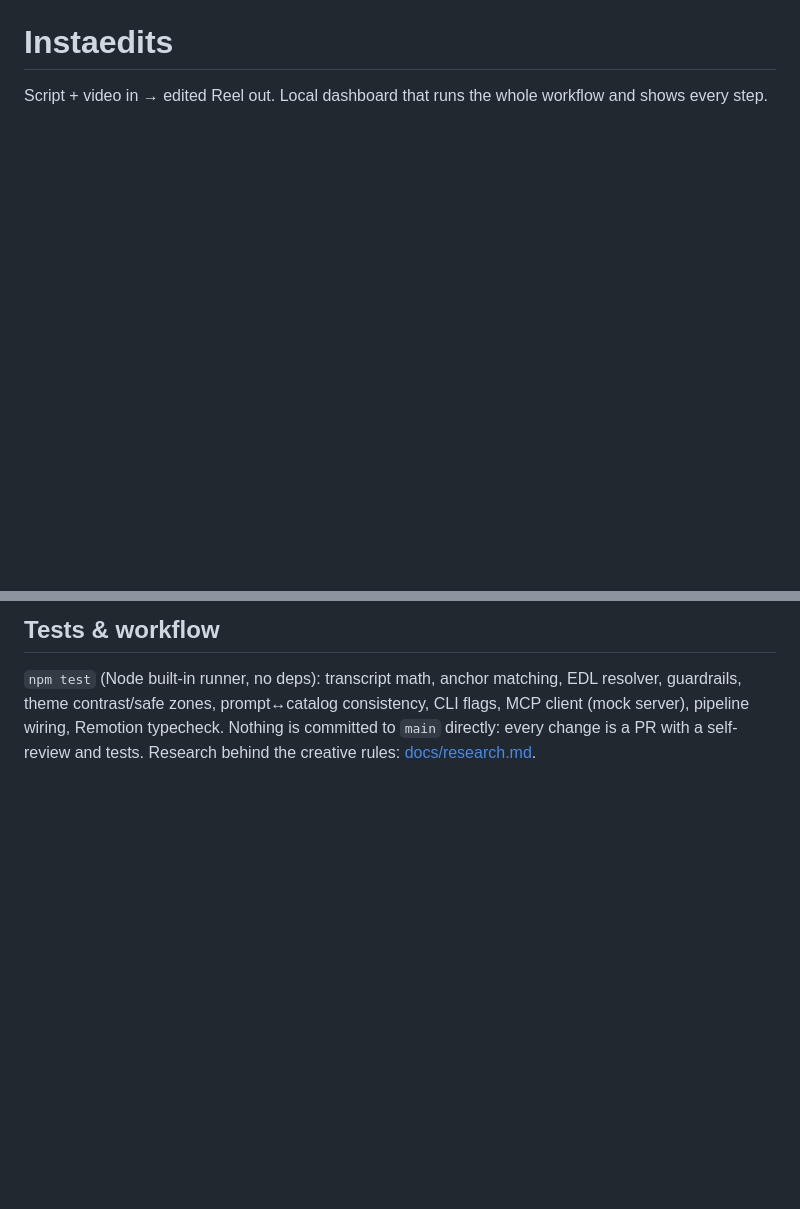
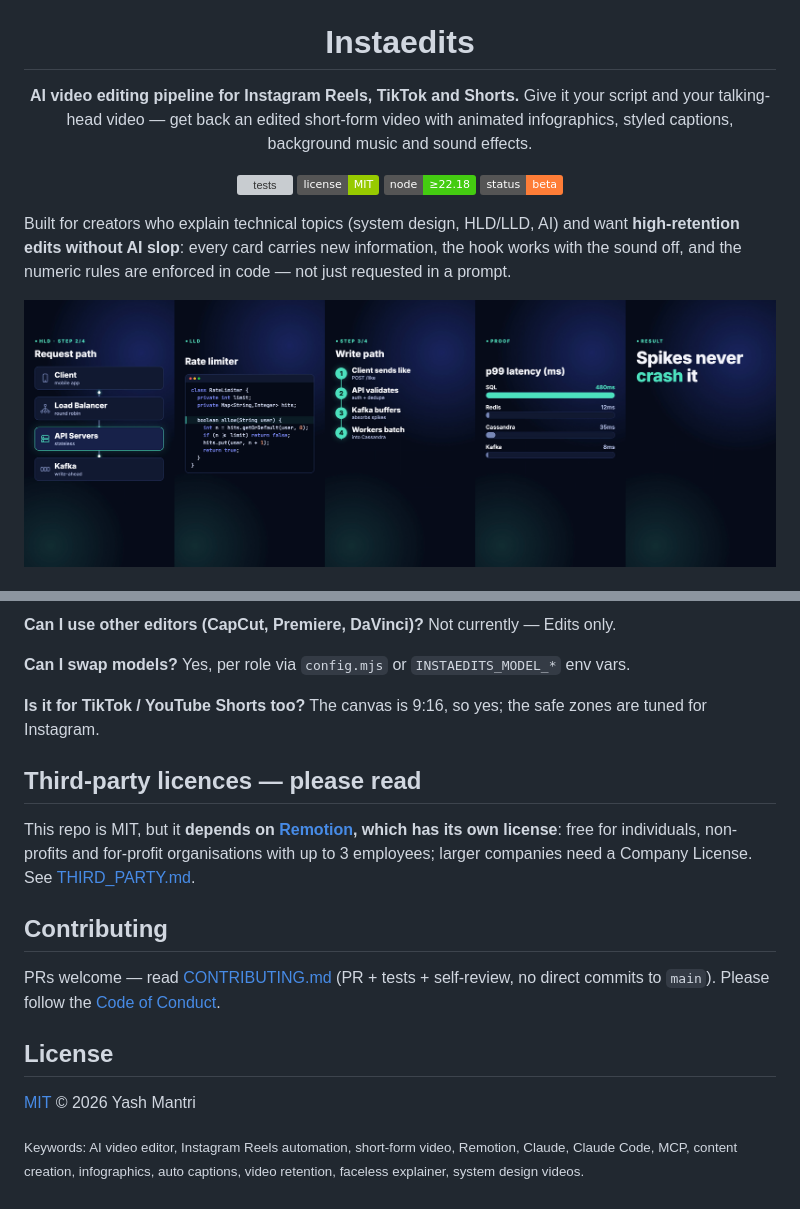
Before and after one commit to yashm1/instaedits, a Markdown page: README.md, 2 parts joined by grey strips. GitHub-like rendering; pictures changed too: docs/assets/cards.png (added); badges without logos; blank space fills up the shorter version; grey boxes are pictures that could not be loaded.

```diff
--- a/README.md
+++ b/README.md
@@ -1,3 +5,16 @@
 # Instaedits
 
-Script + video in → edited Reel out. Local dashboard that runs the whole workflow and shows every step.
+**AI video editing pipeline for Instagram Reels, TikTok and Shorts.**
+Give it your script and your talking-head video — get back an edited short-form video with animated infographics, styled captions, background music and sound effects.
+
+[![tests](https://github.com/yashm1/instaedits/actions/workflows/test.yml/badge.svg)](https://github.com/yashm1/instaedits/actions/workflows/test.yml)
+[![license: MIT](https://img.shields.io/badge/license-MIT-green.svg)](LICENSE)
+![node ≥22.18](https://img.shields.io/badge/node-%E2%89%A522.18-brightgreen)
+![status: beta](https://img.shields.io/badge/status-beta-orange)
+
+</div>
+
+Built for creators who explain technical topics (system design, HLD/LLD, AI) and want **high-retention edits without AI slop**: every card carries new information, the hook works with the sound off, and the numeric rules are enforced in code — not just requested in a prompt.
+
+![Infographic cards rendered by Instaedits: architecture flow, syntax-highlighted code, steps, chart, hook](docs/assets/cards.png)
+
@@ -50,4 +75,17 @@ echo 'METAPILOT_TOKEN=<paste>' > .env.local   # gitignored
 
-## Tests & workflow
-`npm test` (Node built-in runner, no deps): transcript math, anchor matching, EDL resolver, guardrails, theme contrast/safe zones, prompt↔catalog consistency, CLI flags, MCP client (mock server), pipeline wiring, Remotion typecheck.
-Nothing is committed to `main` directly: every change is a PR with a self-review and tests. Research behind the creative rules: [docs/research.md](docs/research.md).
+**Can I use other editors (CapCut, Premiere, DaVinci)?** Not currently — Edits only.
+
+**Can I swap models?** Yes, per role via `config.mjs` or `INSTAEDITS_MODEL_*` env vars.
+
+**Is it for TikTok / YouTube Shorts too?** The canvas is 9:16, so yes; the safe zones are tuned for Instagram.
+
+## Third-party licences — please read
+This repo is MIT, but it **depends on [Remotion](https://www.remotion.dev), which has its own license**: free for individuals, non-profits and for-profit organisations with up to 3 employees; larger companies need a Company License. See [THIRD_PARTY.md](THIRD_PARTY.md).
+
+## Contributing
+PRs welcome — read [CONTRIBUTING.md](CONTRIBUTING.md) (PR + tests + self-review, no direct commits to `main`). Please follow the [Code of Conduct](CODE_OF_CONDUCT.md).
+
+## License
+[MIT](LICENSE) © 2026 Yash Mantri
+
+<sub>Keywords: AI video editor, Instagram Reels automation, short-form video, Remotion, Claude, Claude Code, MCP, content creation, infographics, auto captions, video retention, faceless explainer, system design videos.</sub>
```
Also changed, not shown: other parts of README.md (+47 -35 lines), .github/ISSUE_TEMPLATE/bug_report.md (added, +12 -0 lines), .github/ISSUE_TEMPLATE/feature_request.md (added, +10 -0 lines), .github/PULL_REQUEST_TEMPLATE.md (added, +12 -0 lines), CODE_OF_CONDUCT.md (added, +9 -0 lines), CONTRIBUTING.md (added, +21 -0 lines), SECURITY.md (added, +16 -0 lines), THIRD_PARTY.md (added, +15 -0 lines), docs/architecture.md (added, +41 -0 lines), docs/assets/social-preview.png (added), 7 other files.
